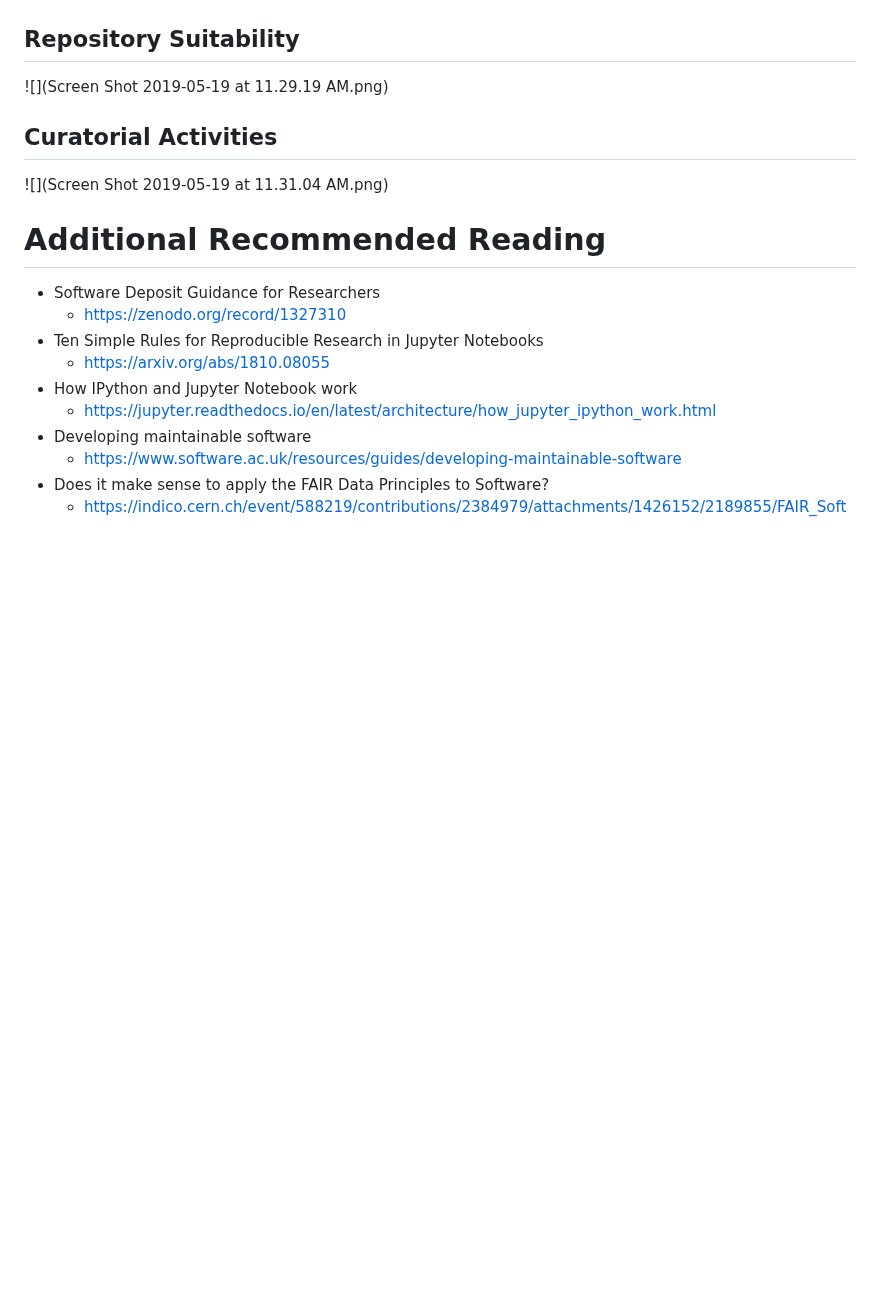
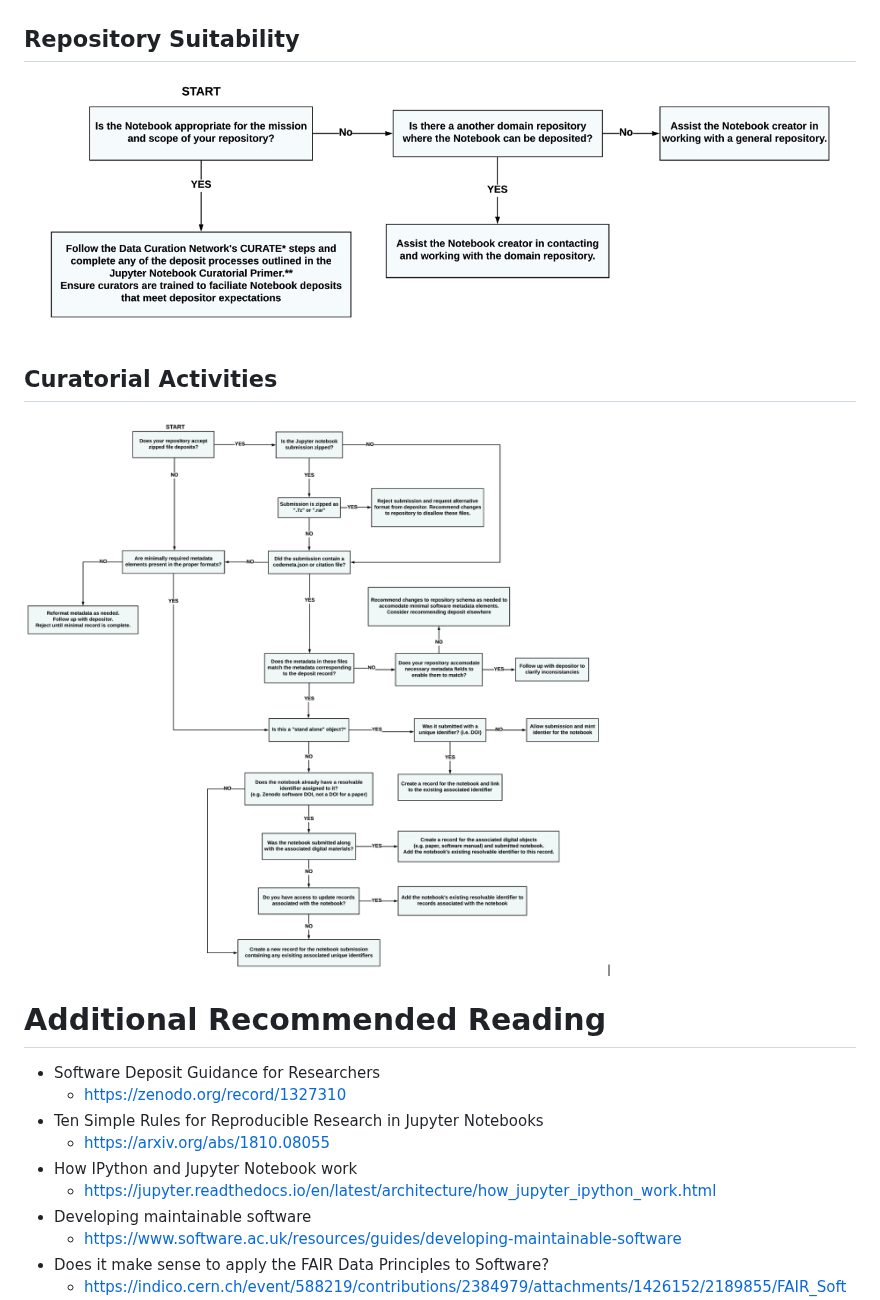
Before and after one commit to DataCurationNetwork/data-primers, a Markdown page: Jupyter Notebook Data Curation Primer/Jupyter Notebooks Data Curation Primer.md, the part around the change. Rendered like a GitHub page; pictures changed too: Jupyter Notebook Data Curation Primer/DT-Curat.png (added), Jupyter Notebook Data Curation Primer/DT-Repo.png (added); blank space fills up the shorter version.

```diff
--- a/Jupyter Notebook Data Curation Primer/Jupyter Notebooks Data Curation Primer.md
+++ b/Jupyter Notebook Data Curation Primer/Jupyter Notebooks Data Curation Primer.md
@@ -176,12 +176,10 @@ Once a decision has been made to accept and curate Jupyter Notebook submissions
 The following decision trees (15) illustrate questions and actions that should be considered when determining whether or not to accept a Jupyter Notebook submission into a particular repository, as well key questions curators should consider when evaluating Jupyter Notebook submissions.
 
 ## Repository Suitability
-![](Screen Shot 2019-05-19 at 11.29.19 AM.png)
-
+![](DT-Repo.png)
 
 ## Curatorial Activities
-![](Screen Shot 2019-05-19 at 11.31.04 AM.png)
-
+![](DT-Curat.png)
 
 # Additional Recommended Reading
 
```
